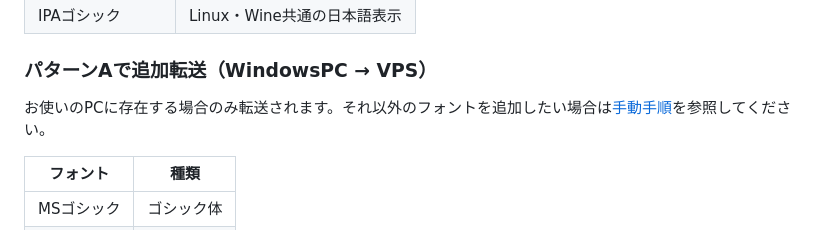
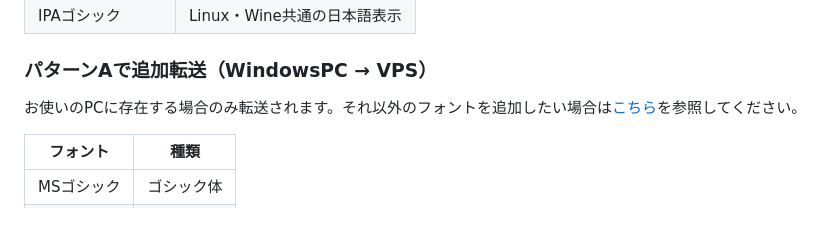
Before and after one commit to OgidaniLLC/linux-vps-portal, a Markdown page: README.md, the part around the change. Rendered like a GitHub page.

Commit message:
Fix duplicate wording in font section
Co-Authored-By: Claude Sonnet 4.6 <noreply@anthropic.com>

```diff
--- a/README.md
+++ b/README.md
@@ -75,7 +75,7 @@ sudo apt update && curl -fsSL https://get.docker.com | sh && mkdir -p trading-vp
 | IPAゴシック | Linux・Wine共通の日本語表示 |
 
 ### パターンAで追加転送（WindowsPC → VPS）
-お使いのPCに存在する場合のみ転送されます。それ以外のフォントを追加したい場合は[手動手順](TROUBLESHOOTING.md#mt4mt5が文字化けする)を参照してください。
+お使いのPCに存在する場合のみ転送されます。それ以外のフォントを追加したい場合は[こちら](TROUBLESHOOTING.md#mt4mt5が文字化けする)を参照してください。
 
 | フォント | 種類 |
 |---------|------|
```
